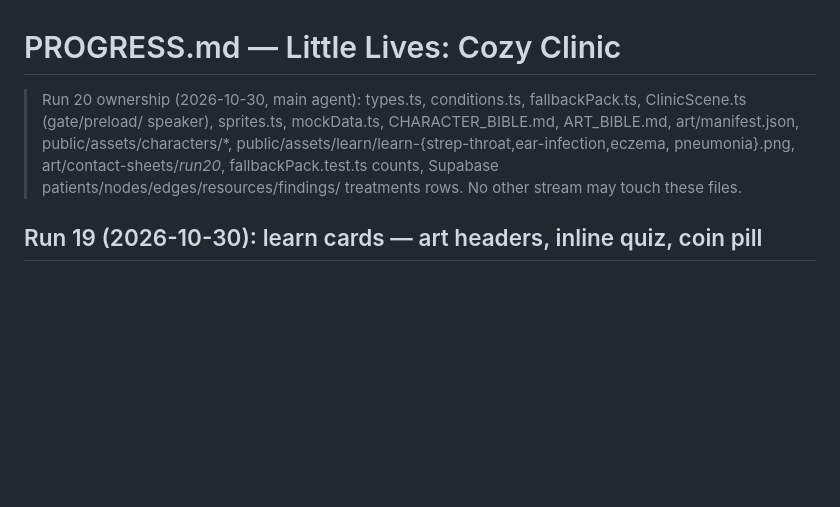
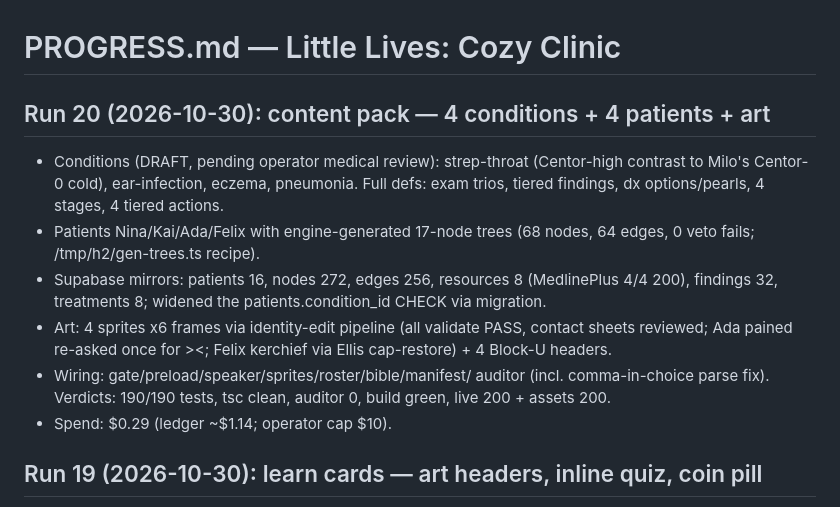
Before and after one commit to henryweimd/cozy-clinic, a Markdown page: PROGRESS.md, the part around the change. Drawn GitHub-style; blank space fills up the shorter version.

```diff
--- a/PROGRESS.md
+++ b/PROGRESS.md
@@ -1,13 +1,24 @@
 # PROGRESS.md — Little Lives: Cozy Clinic
 
-> Run 20 ownership (2026-10-30, main agent): types.ts,
-> conditions.ts, fallbackPack.ts, ClinicScene.ts (gate/preload/
-> speaker), sprites.ts, mockData.ts, CHARACTER_BIBLE.md,
-> ART_BIBLE.md, art/manifest.json, public/assets/characters/*,
-> public/assets/learn/learn-{strep-throat,ear-infection,eczema,
-> pneumonia}.png, art/contact-sheets/*run20*, fallbackPack.test.ts
-> counts, Supabase patients/nodes/edges/resources/findings/
-> treatments rows. No other stream may touch these files.
+## Run 20 (2026-10-30): content pack — 4 conditions + 4 patients + art
+
+- Conditions (DRAFT, pending operator medical review): strep-throat
+  (Centor-high contrast to Milo's Centor-0 cold), ear-infection,
+  eczema, pneumonia. Full defs: exam trios, tiered findings,
+  dx options/pearls, 4 stages, 4 tiered actions.
+- Patients Nina/Kai/Ada/Felix with engine-generated 17-node trees
+  (68 nodes, 64 edges, 0 veto fails; /tmp/h2/gen-trees.ts recipe).
+- Supabase mirrors: patients 16, nodes 272, edges 256, resources 8
+  (MedlinePlus 4/4 200), findings 32, treatments 8; widened the
+  patients.condition_id CHECK via migration.
+- Art: 4 sprites x6 frames via identity-edit pipeline (all validate
+  PASS, contact sheets reviewed; Ada pained re-asked once for ><;
+  Felix kerchief via Ellis cap-restore) + 4 Block-U headers.
+- Wiring: gate/preload/speaker/sprites/roster/bible/manifest/
+  auditor (incl. comma-in-choice parse fix). Verdicts: 190/190
+  tests, tsc clean, auditor 0, build green, live 200 + assets 200.
+- Spend: $0.29 (ledger ~$1.14; operator cap $10).
+
 
 ## Run 19 (2026-10-30): learn cards — art headers, inline quiz, coin pill
 
```
Also changed, not shown: CHECKPOINT.md (+22 -0 lines).
